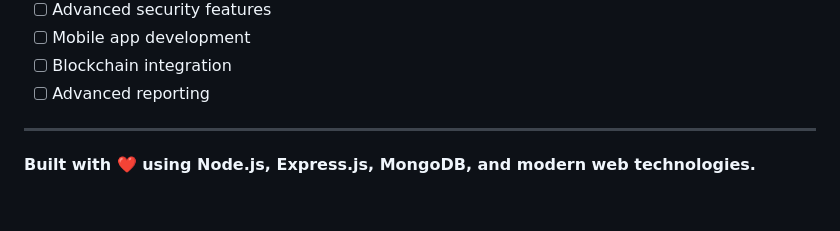
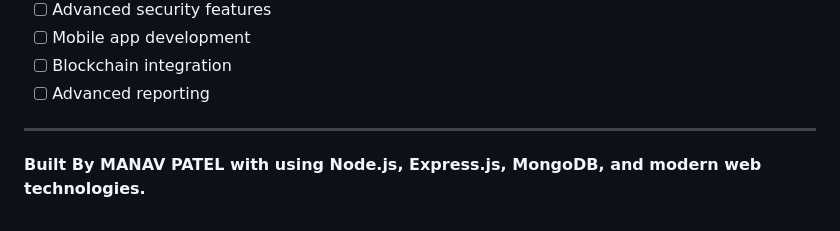
Before and after one commit to manavpatel2302/eVote--Voting-System, a Markdown page: README.md, the part around the change. Drawn GitHub-style.

```diff
--- a/README.md
+++ b/README.md
@@ -403,4 +403,4 @@ For support and questions:
 
 ---
 
-**Built with ❤️ using Node.js, Express.js, MongoDB, and modern web technologies.**
+**Built By MANAV PATEL with using Node.js, Express.js, MongoDB, and modern web technologies.**
```
